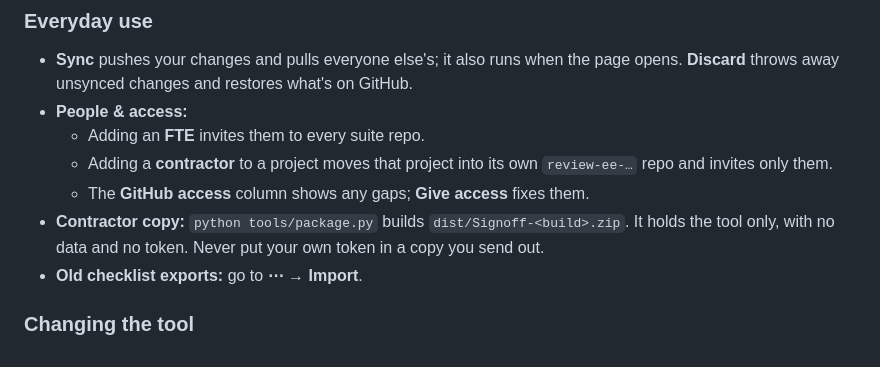
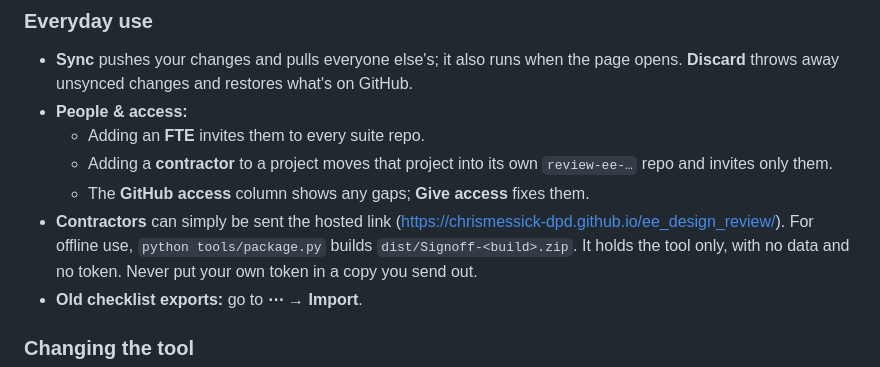
Before and after one commit to chrismessick-dpd/ee_design_review, a Markdown page: docs/guide.md, the part around the change. GitHub-like rendering.

```diff
--- a/docs/guide.md
+++ b/docs/guide.md
@@ -87,7 +87,8 @@ people and access, tokens), see the hub's guide: `signoff/docs/guide.md`.
   - Adding a **contractor** to a project moves that project into its own `review-ee-…` repo and
     invites only them.
   - The **GitHub access** column shows any gaps; **Give access** fixes them.
-- **Contractor copy:** `python tools/package.py` builds `dist/Signoff-<build>.zip`. It holds the
+- **Contractors** can simply be sent the hosted link (https://chrismessick-dpd.github.io/ee_design_review/). For offline use,
+  `python tools/package.py` builds `dist/Signoff-<build>.zip`. It holds the
   tool only, with no data and no token. Never put your own token in a copy you send out.
 - **Old checklist exports:** go to **⋯ → Import**.
 
```
Also changed, not shown: README.md (+2 -0 lines).
